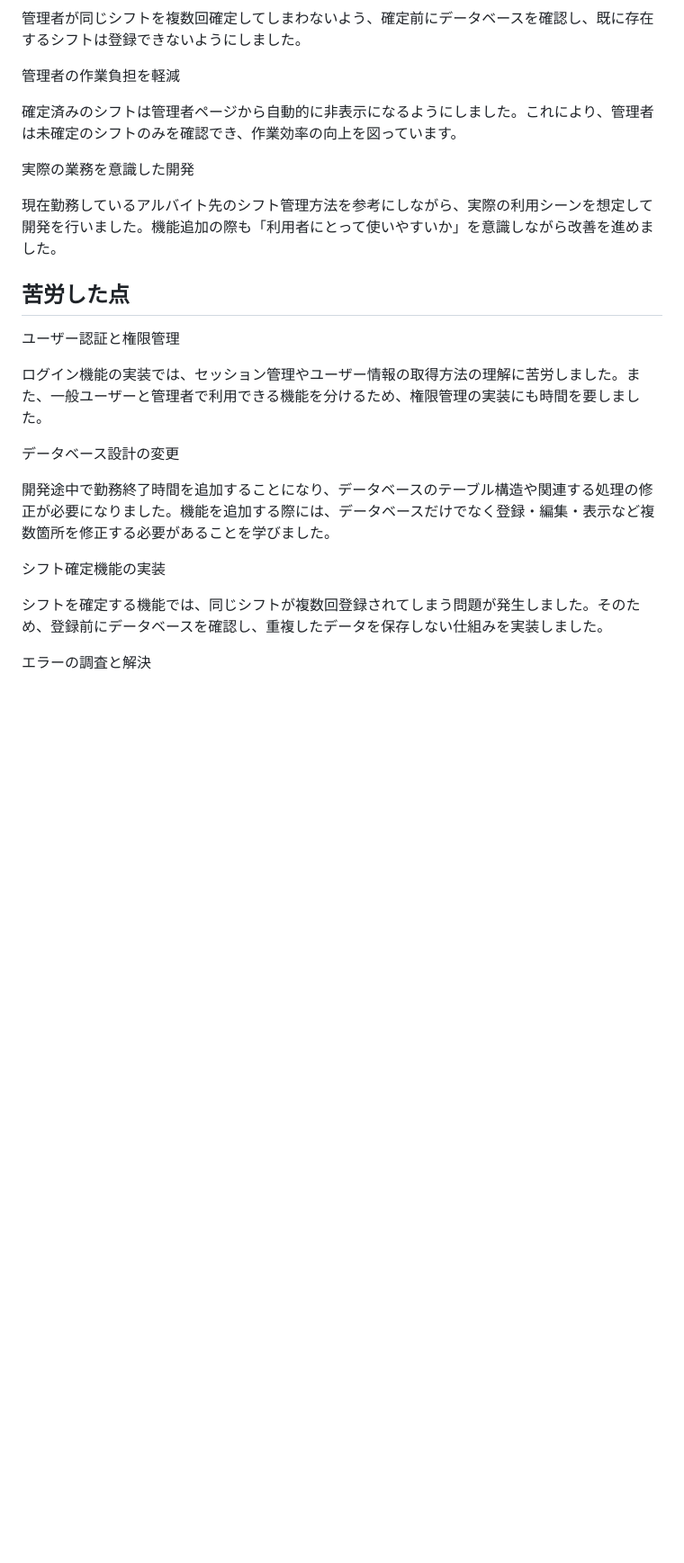
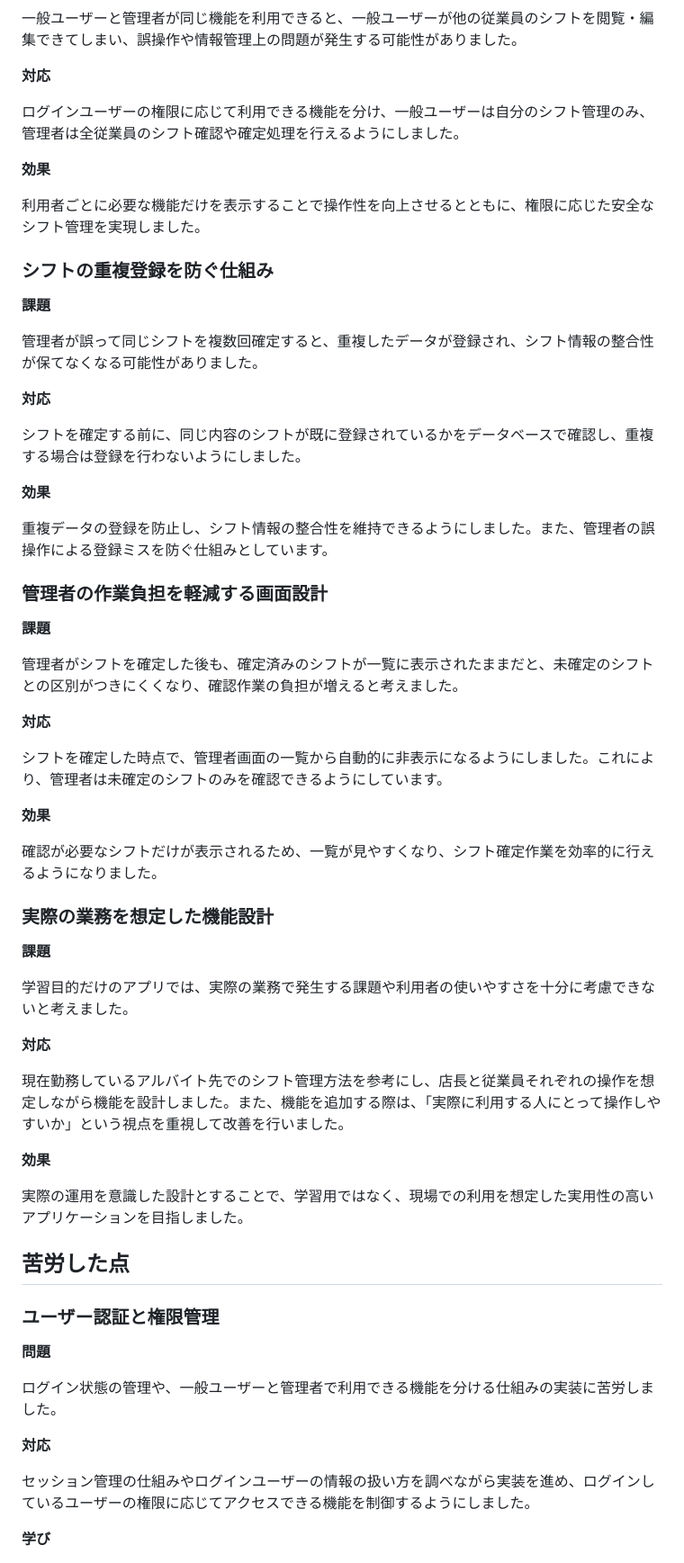
Before and after one commit to tiancundashi-png/tamu_app1_, a Markdown page: shift-app/README.md, the part around one of its changes. Shown at 90% size. GitHub-like rendering; blank space fills up the shorter version.

```diff
--- a/shift-app/README.md
+++ b/shift-app/README.md
@@ -37,25 +72,67 @@ Python,Flask,SQLite,HTML,CSS,JavaScript,Git / GitHub
 
-管理者が同じシフトを複数回確定してしまわないよう、確定前にデータベースを確認し、既に存在するシフトは登録できないようにしました。
+一般ユーザーと管理者が同じ機能を利用できると、一般ユーザーが他の従業員のシフトを閲覧・編集できてしまい、誤操作や情報管理上の問題が発生する可能性がありました。
 
-管理者の作業負担を軽減
+**対応**
 
-確定済みのシフトは管理者ページから自動的に非表示になるようにしました。これにより、管理者は未確定のシフトのみを確認でき、作業効率の向上を図っています。
+ログインユーザーの権限に応じて利用できる機能を分け、一般ユーザーは自分のシフト管理のみ、管理者は全従業員のシフト確認や確定処理を行えるようにしました。
 
-実際の業務を意識した開発
+**効果**
 
-現在勤務しているアルバイト先のシフト管理方法を参考にしながら、実際の利用シーンを想定して開発を行いました。機能追加の際も「利用者にとって使いやすいか」を意識しながら改善を進めました。
+利用者ごとに必要な機能だけを表示することで操作性を向上させるとともに、権限に応じた安全なシフト管理を実現しました。
+
+### シフトの重複登録を防ぐ仕組み
+
+**課題**
+
+管理者が誤って同じシフトを複数回確定すると、重複したデータが登録され、シフト情報の整合性が保てなくなる可能性がありました。
+
+**対応**
+
+シフトを確定する前に、同じ内容のシフトが既に登録されているかをデータベースで確認し、重複する場合は登録を行わないようにしました。
+
+**効果**
+
+重複データの登録を防止し、シフト情報の整合性を維持できるようにしました。また、管理者の誤操作による登録ミスを防ぐ仕組みとしています。
+
+### 管理者の作業負担を軽減する画面設計
+
+**課題**
+
+管理者がシフトを確定した後も、確定済みのシフトが一覧に表示されたままだと、未確定のシフトとの区別がつきにくくなり、確認作業の負担が増えると考えました。
+
+**対応**
+
+シフトを確定した時点で、管理者画面の一覧から自動的に非表示になるようにしました。これにより、管理者は未確定のシフトのみを確認できるようにしています。
+
+**効果**
+
+確認が必要なシフトだけが表示されるため、一覧が見やすくなり、シフト確定作業を効率的に行えるようになりました。
+
+### 実際の業務を想定した機能設計
+
+**課題**
+
+学習目的だけのアプリでは、実際の業務で発生する課題や利用者の使いやすさを十分に考慮できないと考えました。
+
+**対応**
+
+現在勤務しているアルバイト先でのシフト管理方法を参考にし、店長と従業員それぞれの操作を想定しながら機能を設計しました。また、機能を追加する際は、「実際に利用する人にとって操作しやすいか」という視点を重視して改善を行いました。
+
+**効果**
+
+実際の運用を意識した設計とすることで、学習用ではなく、現場での利用を想定した実用性の高いアプリケーションを目指しました。
+
 ## 苦労した点
-ユーザー認証と権限管理
 
-ログイン機能の実装では、セッション管理やユーザー情報の取得方法の理解に苦労しました。また、一般ユーザーと管理者で利用できる機能を分けるため、権限管理の実装にも時間を要しました。
+### ユーザー認証と権限管理
 
-データベース設計の変更
+**問題**
 
-開発途中で勤務終了時間を追加することになり、データベースのテーブル構造や関連する処理の修正が必要になりました。機能を追加する際には、データベースだけでなく登録・編集・表示など複数箇所を修正する必要があることを学びました。
+ログイン状態の管理や、一般ユーザーと管理者で利用できる機能を分ける仕組みの実装に苦労しました。
 
-シフト確定機能の実装
+**対応**
 
-シフトを確定する機能では、同じシフトが複数回登録されてしまう問題が発生しました。そのため、登録前にデータベースを確認し、重複したデータを保存しない仕組みを実装しました。
+セッション管理の仕組みやログインユーザーの情報の扱い方を調べながら実装を進め、ログインしているユーザーの権限に応じてアクセスできる機能を制御するようにしました。
 
-エラーの調査と解決
+**学び**
 
```
Also changed, not shown: other parts of shift-app/README.md (+136 -38 lines).
